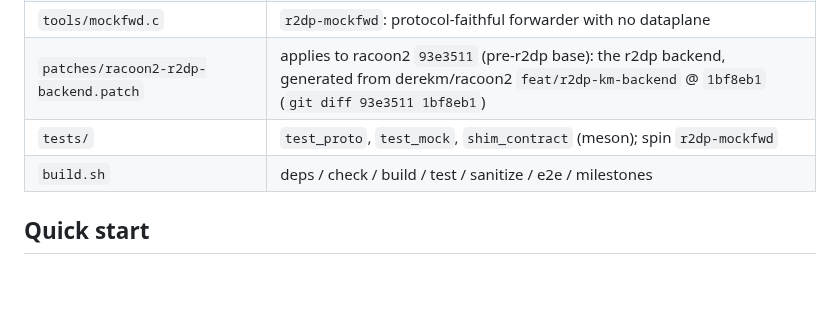
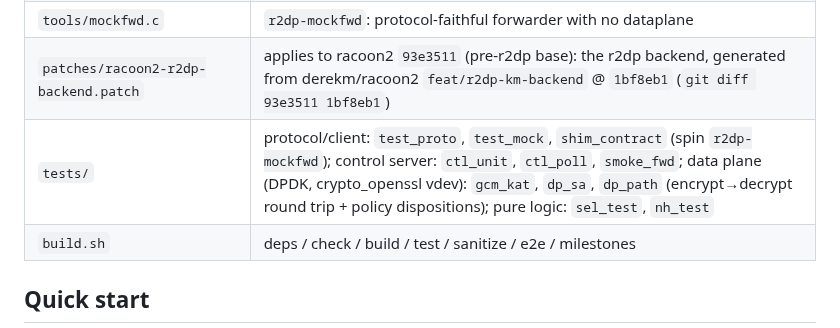
Before and after one commit to derekm/r2dp, a Markdown page: README.md, the part around the change. GitHub-like rendering; blank space fills up the shorter version.

Commit message:
docs: document protocol v2, review hardening and the test suite

```diff
--- a/README.md
+++ b/README.md
@@ -22,7 +22,7 @@ See `MILESTONES.md` for the full plan, exit gates, and findings.
 | `include/r2dp/client.h`, `libr2dp/` | transport, validation, address helpers (client + server side) |
 | `tools/mockfwd.c` | `r2dp-mockfwd`: protocol-faithful forwarder with no dataplane |
 | `patches/racoon2-r2dp-backend.patch` | applies to racoon2 `93e3511` (pre-r2dp base): the r2dp backend, generated from derekm/racoon2 `feat/r2dp-km-backend` @ `1bf8eb1` (`git diff 93e3511 1bf8eb1`) |
-| `tests/` | `test_proto`, `test_mock`, `shim_contract` (meson); spin `r2dp-mockfwd` |
+| `tests/` | protocol/client: `test_proto`, `test_mock`, `shim_contract` (spin `r2dp-mockfwd`); control server: `ctl_unit`, `ctl_poll`, `smoke_fwd`; data plane (DPDK, crypto_openssl vdev): `gcm_kat`, `dp_sa`, `dp_path` (encrypt→decrypt round trip + policy dispositions); pure logic: `sel_test`, `nh_test` |
 | `build.sh` | deps / check / build / test / sanitize / e2e / milestones |
 
 ## Quick start
```
Also changed, not shown: MILESTONES.md (+26 -0 lines).
